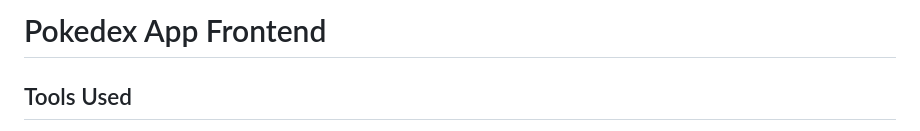
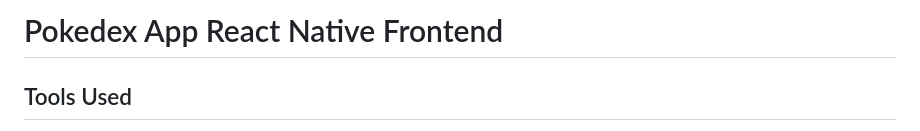
Before and after one commit to MorganConnolly/Pokedex-App-Frontend, a Markdown page: README.md, the part around the change. Drawn GitHub-style.

```diff
--- a/README.md
+++ b/README.md
@@ -1,4 +1,4 @@
-# Pokedex App Frontend
+# Pokedex App React Native Frontend
 
 ## Tools Used
 - React Native for front-end programming w/ Expo to assist in building and testing
```
